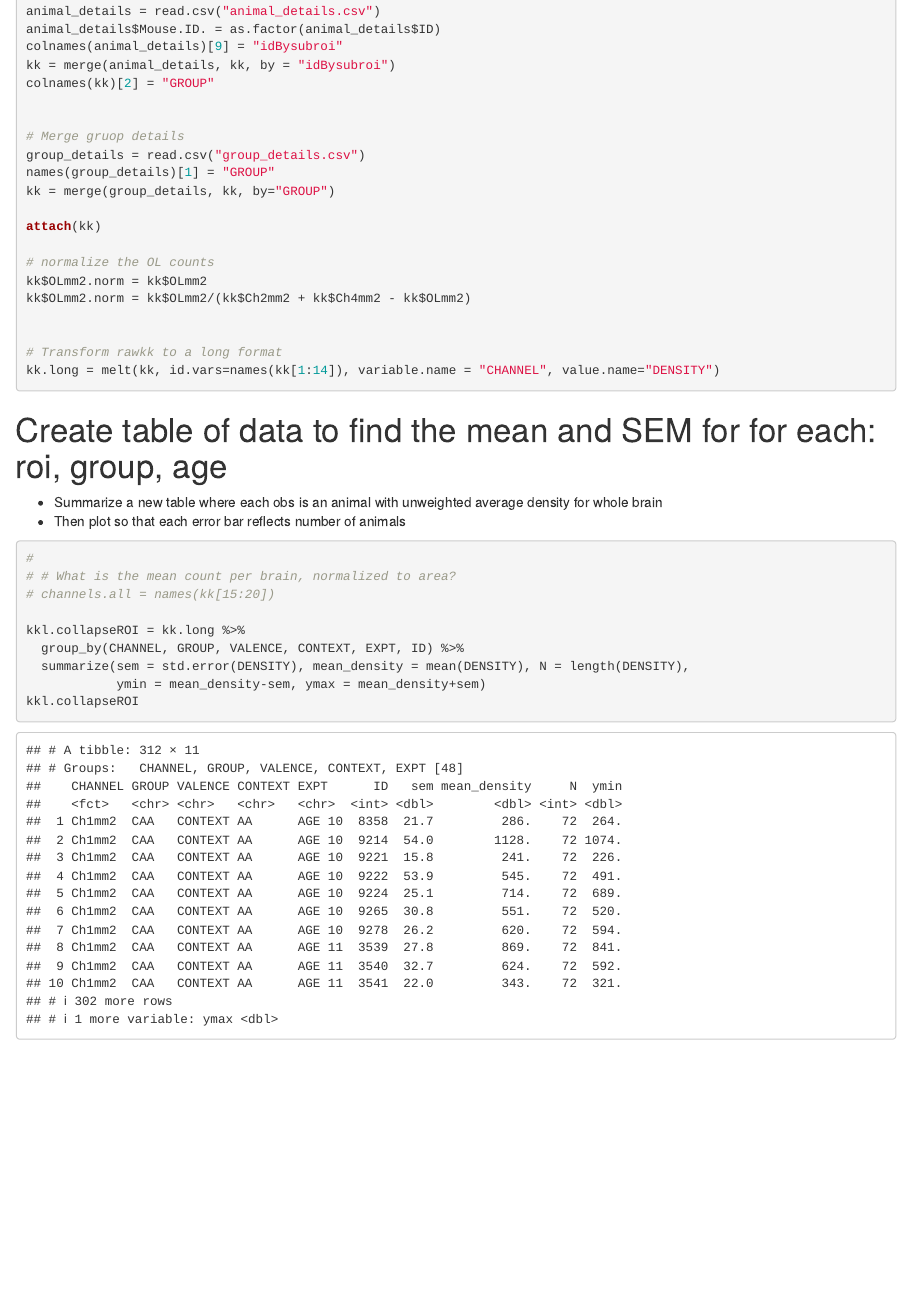
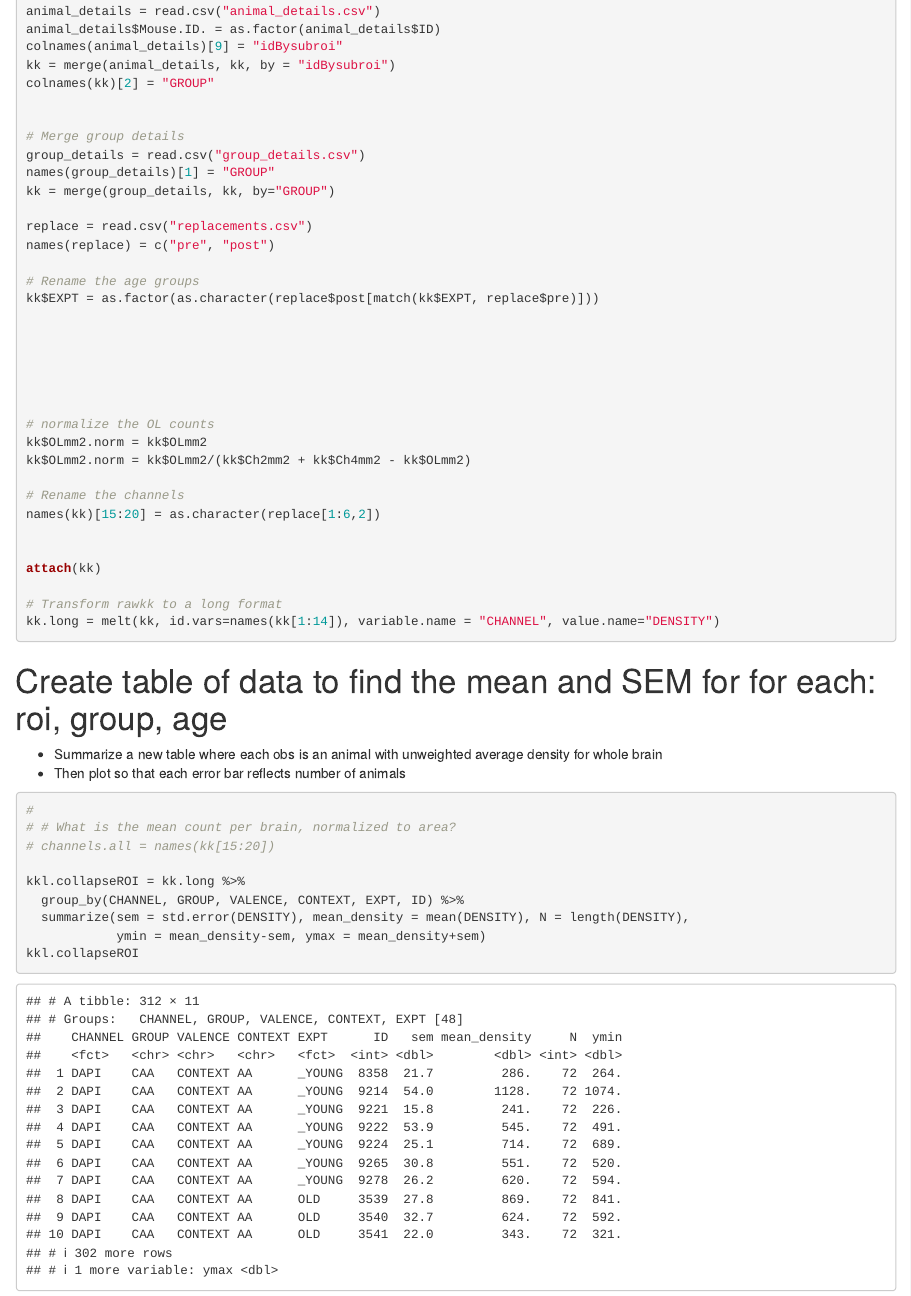
Before and after one commit to westleydang/AGE11-validation1, an R Markdown document (Main 2.Rmd): the page in a window 1100 px wide, from 970 px down. Rendered offline with R 4.5, knitr and Pandoc, with nearby package versions.

Commit message:
Renamed the channels

```diff
--- a/Main 2.Rmd
+++ b/Main 2.Rmd
@@ -54,17 +54,31 @@ kk = merge(animal_details, kk, by = "idBysubroi")
 colnames(kk)[2] = "GROUP"
 
 
-# Merge gruop details
+# Merge group details
 group_details = read.csv("group_details.csv")
 names(group_details)[1] = "GROUP"
 kk = merge(group_details, kk, by="GROUP")
 
-attach(kk)
+replace = read.csv("replacements.csv")
+names(replace) = c("pre", "post")
+
+# Rename the age groups
+kk$EXPT = as.factor(as.character(replace$post[match(kk$EXPT, replace$pre)]))
+
+
+
+
+
 
 # normalize the OL counts
 kk$OLmm2.norm = kk$OLmm2
 kk$OLmm2.norm = kk$OLmm2/(kk$Ch2mm2 + kk$Ch4mm2 - kk$OLmm2)
 
+# Rename the channels
+names(kk)[15:20] = as.character(replace[1:6,2])
+
+
+attach(kk)
 
 # Transform rawkk to a long format
 kk.long = melt(kk, id.vars=names(kk[1:14]), variable.name = "CHANNEL", value.name="DENSITY")
```
